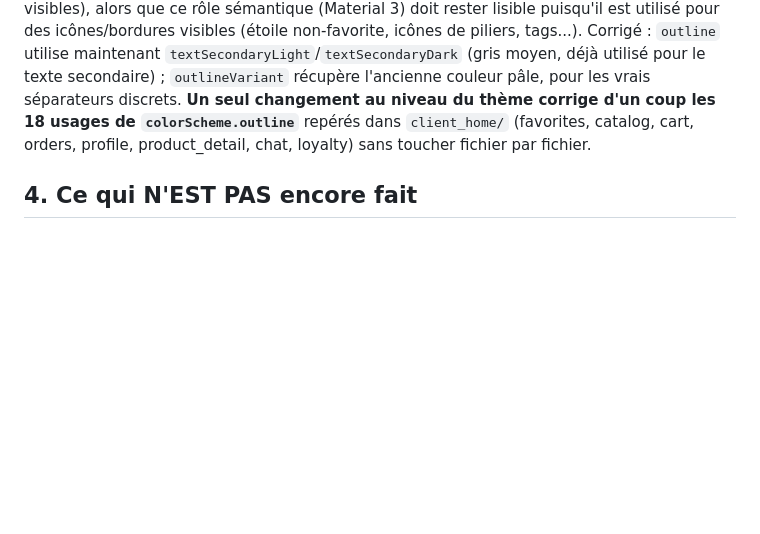
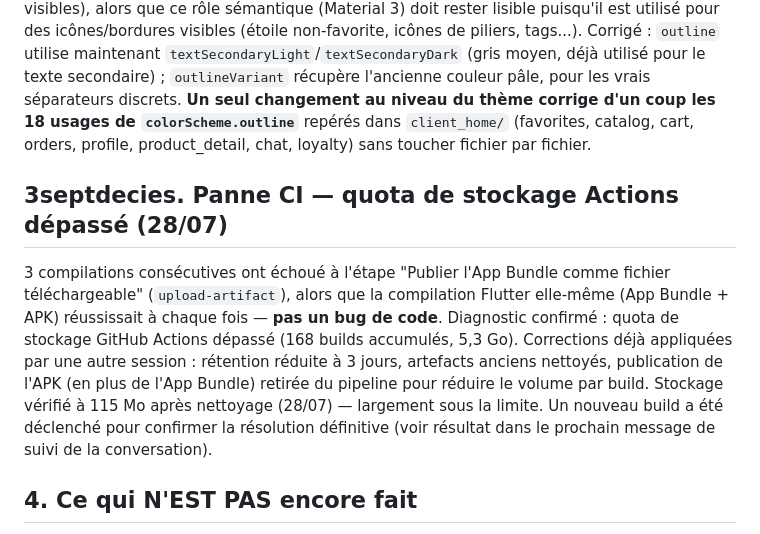
Before and after one commit to Anju-codermad/AkoraHub-app, a Markdown page: PROJECT_CONTEXT.md, the part around the change. Rendered like a GitHub page; blank space fills up the shorter version.

Commit message:
docs: document CI storage quota failure diagnosis and fix, trigger fresh build to confirm

```diff
--- a/PROJECT_CONTEXT.md
+++ b/PROJECT_CONTEXT.md
@@ -1186,6 +1186,20 @@ niveau du thème corrige d'un coup les 18 usages de
 cart, orders, profile, product_detail, chat, loyalty) sans toucher
 fichier par fichier.
 
+## 3septdecies. Panne CI — quota de stockage Actions dépassé (28/07)
+
+3 compilations consécutives ont échoué à l'étape "Publier l'App Bundle
+comme fichier téléchargeable" (`upload-artifact`), alors que la
+compilation Flutter elle-même (App Bundle + APK) réussissait à chaque
+fois — **pas un bug de code**. Diagnostic confirmé : quota de stockage
+GitHub Actions dépassé (168 builds accumulés, 5,3 Go). Corrections déjà
+appliquées par une autre session : rétention réduite à 3 jours, artefacts
+anciens nettoyés, publication de l'APK (en plus de l'App Bundle) retirée
+du pipeline pour réduire le volume par build. Stockage vérifié à 115 Mo
+après nettoyage (28/07) — largement sous la limite. Un nouveau build a
+été déclenché pour confirmer la résolution définitive (voir résultat
+dans le prochain message de suivi de la conversation).
+
 ## 4. Ce qui N'EST PAS encore fait
 
 - **Nettoyage "fonctionnalités bidon" (audit demandé par l'utilisateur, fait)** :
```
